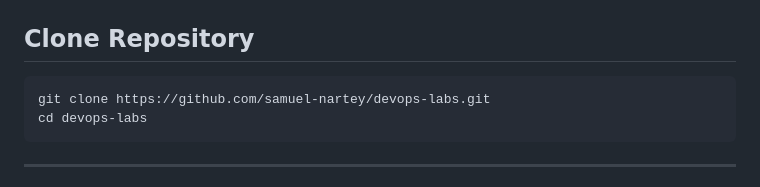
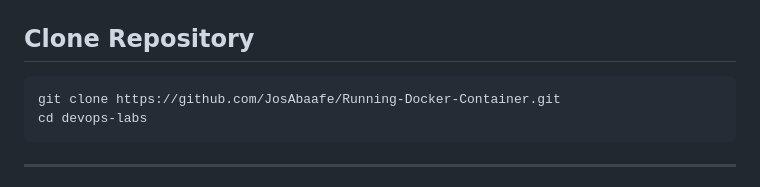
Before and after one commit to JosAbaafe/Running-Docker-Container, a Markdown page: README.md, the part around the change. Rendered like a GitHub page.

````diff
--- a/README.md
+++ b/README.md
@@ -144,7 +144,7 @@ running docker compose/
 ## Clone Repository
 
 ```bash
-git clone https://github.com/samuel-nartey/devops-labs.git
+git clone https://github.com/JosAbaafe/Running-Docker-Container.git
 cd devops-labs
 ```
 
````
